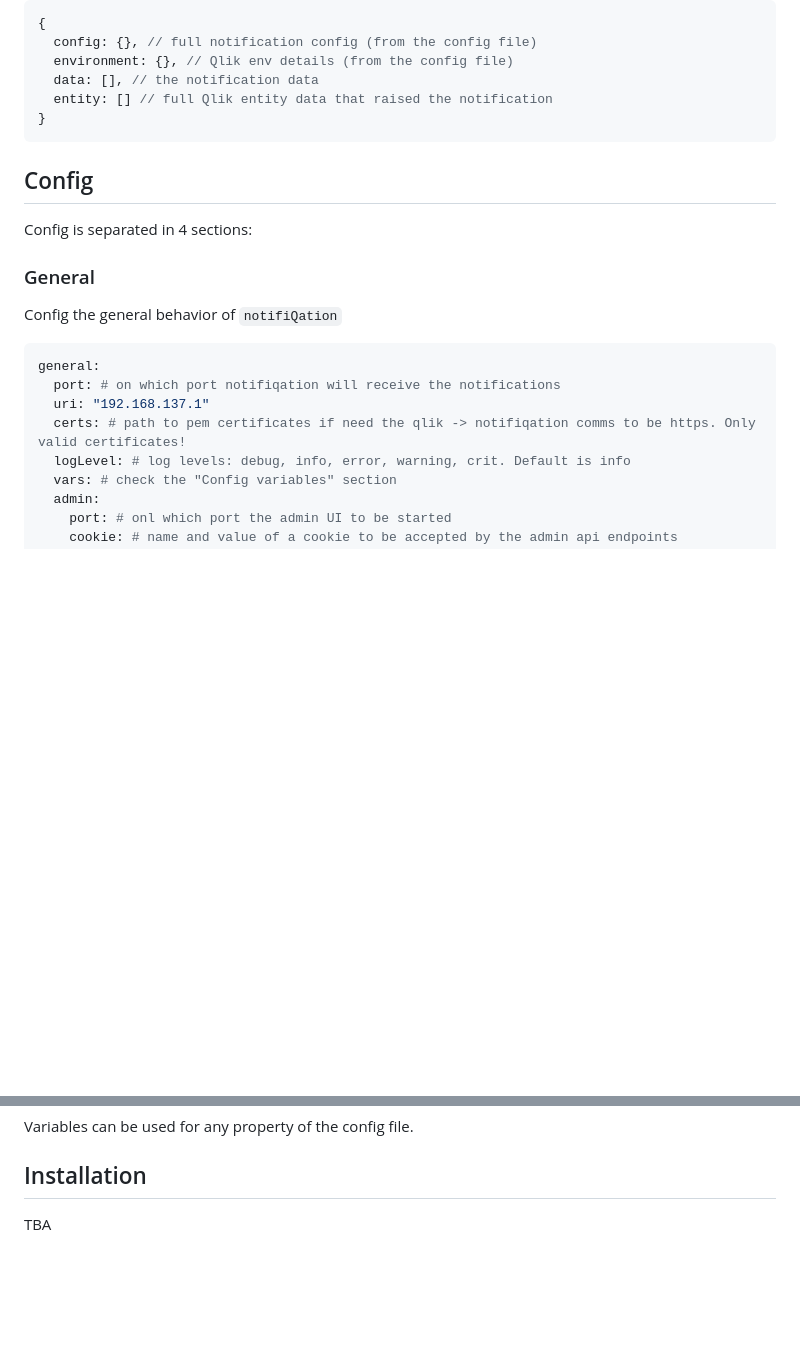
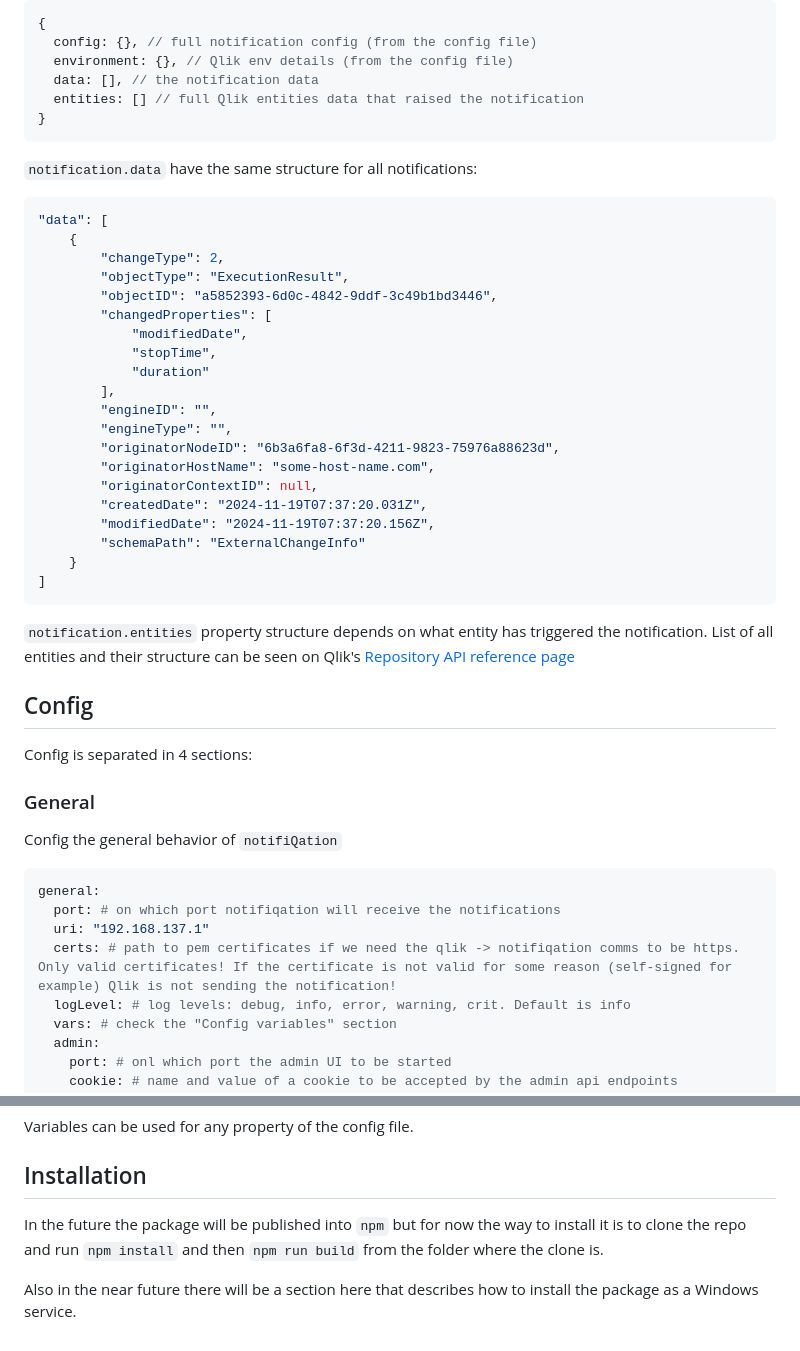
Before and after one commit to Informatiqal/publiqate, a Markdown page: README.md, 2 parts joined by grey strips. Rendered like a GitHub page; blank space fills up the shorter version.

Commit message:
readme enhanced a bit

````diff
--- a/README.md
+++ b/README.md
@@ -41,9 +41,36 @@ export function implementation(callback, notification, logger) {
   config: {}, // full notification config (from the config file)
   environment: {}, // Qlik env details (from the config file)
   data: [], // the notification data
-  entity: [] // full Qlik entity data that raised the notification
+  entities: [] // full Qlik entities data that raised the notification
 }
 ```
+
+`notification.data` have the same structure for all notifications:
+
+```json
+"data": [
+    {
+        "changeType": 2,
+        "objectType": "ExecutionResult",
+        "objectID": "a5852393-6d0c-4842-9ddf-3c49b1bd3446",
+        "changedProperties": [
+            "modifiedDate",
+            "stopTime",
+            "duration"
+        ],
+        "engineID": "",
+        "engineType": "",
+        "originatorNodeID": "6b3a6fa8-6f3d-4211-9823-75976a88623d",
+        "originatorHostName": "some-host-name.com",
+        "originatorContextID": null,
+        "createdDate": "2024-11-19T07:37:20.031Z",
+        "modifiedDate": "2024-11-19T07:37:20.156Z",
+        "schemaPath": "ExternalChangeInfo"
+    }
+]
+```
+
+`notification.entities` property structure depends on what entity has triggered the notification. List of all entities and their structure can be seen on Qlik's [Repository API reference page](https://help.qlik.com/en-US/sense-developer/May2024/APIs/RepositoryServiceAPI/index.html#Methods)
 
 ## Config
 
@@ -57,7 +84,7 @@ Config the general behavior of `notifiQation`
 general:
   port: # on which port notifiqation will receive the notifications
   uri: "192.168.137.1"
-  certs: # path to pem certificates if need the qlik -> notifiqation comms to be https. Only valid certificates!
+  certs: # path to pem certificates if we need the qlik -> notifiqation comms to be https. Only valid certificates! If the certificate is not valid for some reason (self-signed for example) Qlik is not sending the notification!
   logLevel: # log levels: debug, info, error, warning, crit. Default is info
   vars: # check the "Config variables" section
   admin:
@@ -149,4 +176,6 @@ Variables can be used for any property of the config file.
 
 ## Installation
 
-TBA
+In the future the package will be published into `npm` but for now the way to install it is to clone the repo and run `npm install` and then `npm run build` from the folder where the clone is.
+
+Also in the near future there will be a section here that describes how to install the package as a Windows service.
````
